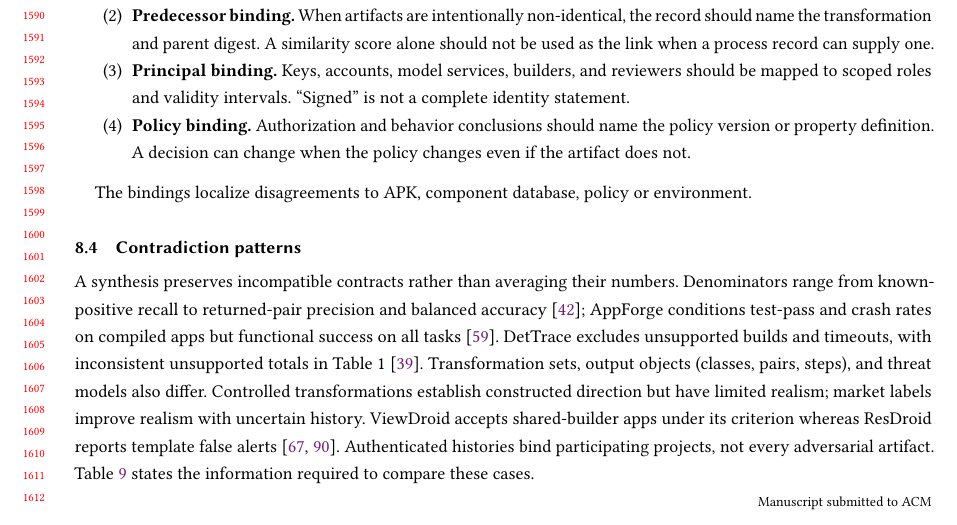
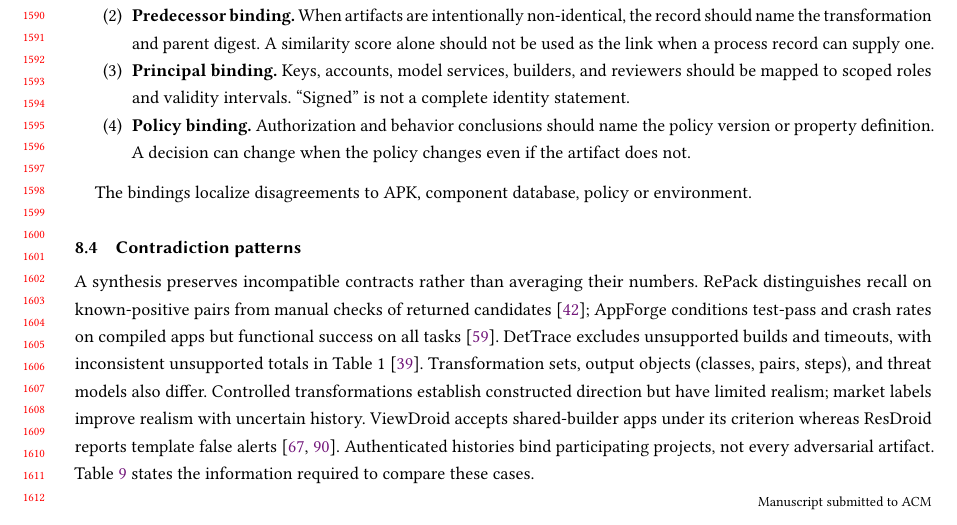
Before and after one commit to Haoyi-Zhang/AndroidEvidence, a LaTeX paper (manuscript_snapshot/main.tex, which reads manuscript_snapshot/sections/08-synthesis.tex): part of page 31 of 40, cut so that both start at the same text. Compiled offline with pdfLaTeX.

Commit message:
Align RePack denominator attribution with original passages

```diff
--- a/manuscript_snapshot/sections/08-synthesis.tex
+++ b/manuscript_snapshot/sections/08-synthesis.tex
@@ -47,7 +47,7 @@ The bindings localize disagreements to APK, component database, policy or enviro
 
 \subsection{Contradiction patterns}
 
-A synthesis preserves incompatible contracts rather than averaging their numbers. Denominators range from known-positive recall to returned-pair precision and balanced accuracy~\cite{repack}; AppForge conditions test-pass and crash rates on compiled apps but functional success on all tasks~\cite{appforge}. DetTrace excludes unsupported builds and timeouts, with inconsistent unsupported totals in Table~1~\cite{reprocontainers}. Transformation sets, output objects (classes, pairs, steps), and threat models also differ. Controlled transformations establish constructed direction but have limited realism; market labels improve realism with uncertain history. ViewDroid accepts shared-builder apps under its criterion whereas ResDroid reports template false alerts~\cite{viewdroid,resourcedriven}. Authenticated histories bind participating projects, not every adversarial artifact. Table~\ref{tab:contradictions} states the information required to compare these cases.
+A synthesis preserves incompatible contracts rather than averaging their numbers. RePack distinguishes recall on known-positive pairs from manual checks of returned candidates~\cite{repack}; AppForge conditions test-pass and crash rates on compiled apps but functional success on all tasks~\cite{appforge}. DetTrace excludes unsupported builds and timeouts, with inconsistent unsupported totals in Table~1~\cite{reprocontainers}. Transformation sets, output objects (classes, pairs, steps), and threat models also differ. Controlled transformations establish constructed direction but have limited realism; market labels improve realism with uncertain history. ViewDroid accepts shared-builder apps under its criterion whereas ResDroid reports template false alerts~\cite{viewdroid,resourcedriven}. Authenticated histories bind participating projects, not every adversarial artifact. Table~\ref{tab:contradictions} states the information required to compare these cases.
 
 \begin{table}[t]
 \caption{Contradiction patterns and the information needed to resolve or bound them.}
```
Also changed, not shown: 6 other files.
